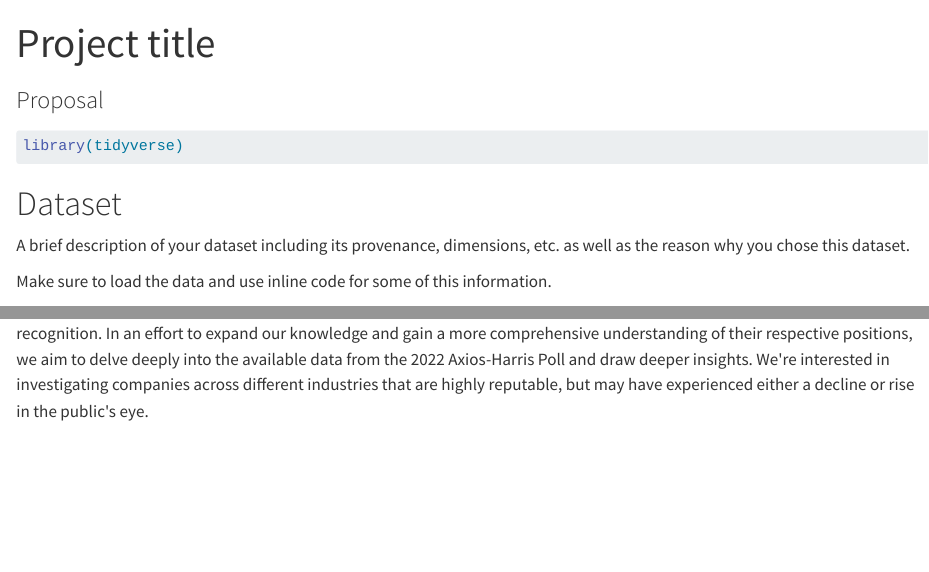
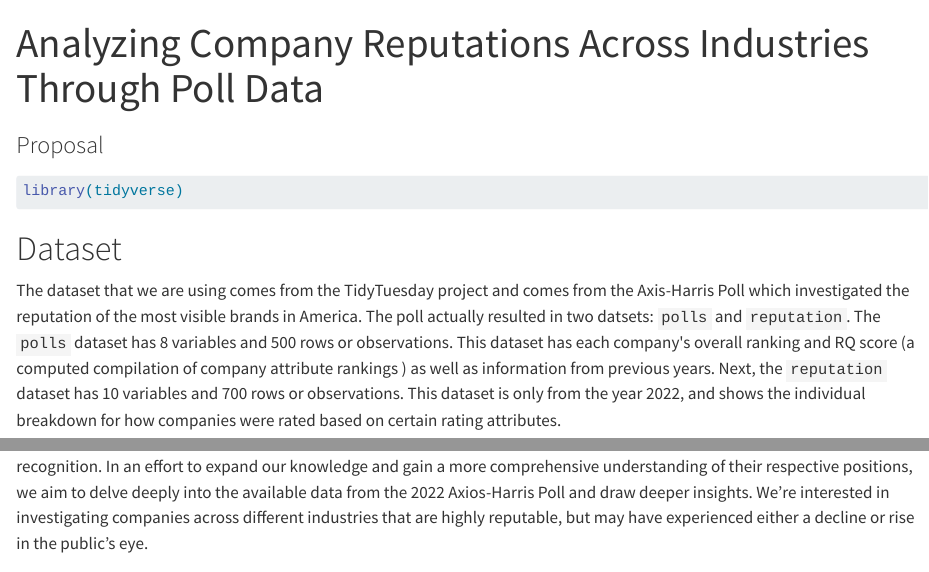
Before and after one commit to vizdata-s23/project-01-team_six, a Quarto document (proposal.qmd): the page in a window 1100 px wide, from its top, and a second part further down, joined at a grey line. Rendered offline with R 4.5, knitr and Pandoc in place of Quarto, with nearby package versions; some code elsewhere in the file could not run offline.

Commit message:
updated data description

```diff
--- a/proposal.qmd
+++ b/proposal.qmd
@@ -1,5 +1,5 @@
 ---
-title: "Project title"
+title: "Analyzing Company Reputations Across Industries Through Poll Data"
 subtitle: "Proposal"
 format: html
 editor: visual
@@ -14,6 +14,5 @@
 
 # Dataset
 
-A brief description of your dataset including its provenance, dimensions, etc. as well as the reason why you chose this dataset.
+The dataset that we are using comes from the TidyTuesday project and comes from the Axis-Harris Poll which investigated the reputation of the most visible brands in America. The poll actually resulted in two datsets: `polls` and `reputation`. The `polls` dataset has 8 variables and 500 rows or observations. This dataset has each company\'s overall ranking and RQ score (a computed compilation of company attribute rankings ) as well as information from previous years. Next, the `reputation` dataset has 10 variables and 700 rows or observations. This dataset is only from the year 2022, and shows the individual breakdown for how companies were rated based on certain rating attributes.
 
-Make sure to load the data and use inline code for some of this information.
@@ -29,4 +19,4 @@
-We've interacted with many of these companies before, yet our familiarity with these entities is limited solely to their name recognition. In an effort to expand our knowledge and gain a more comprehensive understanding of their respective positions, we aim to delve deeply into the available data from the 2022 Axios-Harris Poll and draw deeper insights. We\'re interested in investigating companies across different industries that are highly reputable, but may have experienced either a decline or rise in the public\'s eye.
+We've interacted with many of these companies before, yet our familiarity with these entities is limited solely to their name recognition. In an effort to expand our knowledge and gain a more comprehensive understanding of their respective positions, we aim to delve deeply into the available data from the 2022 Axios-Harris Poll and draw deeper insights. We're interested in investigating companies across different industries that are highly reputable, but may have experienced either a decline or rise in the public's eye.
 
 # Questions
 
```
Also changed, not shown: proposal.qmd (13 more changed lines).
